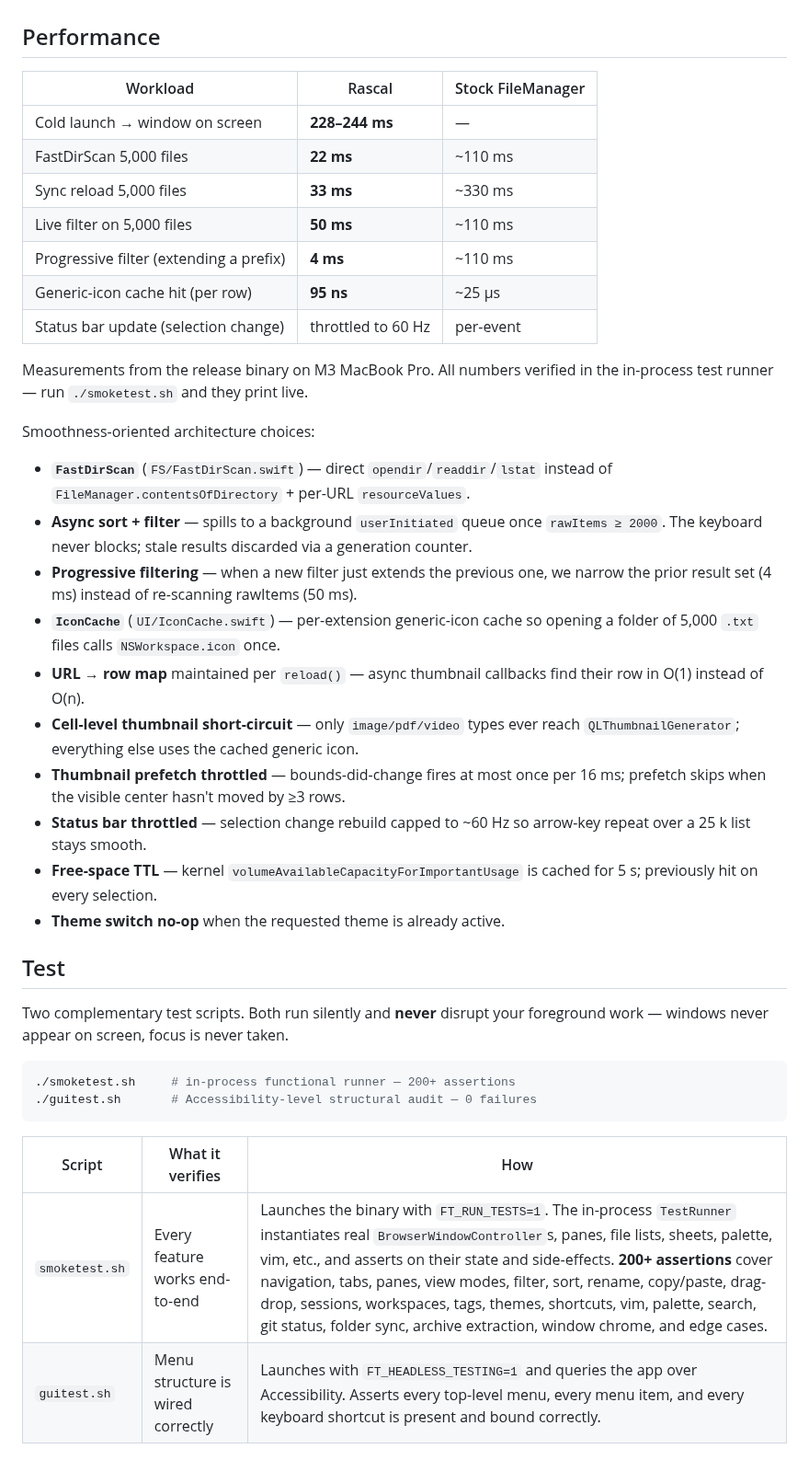
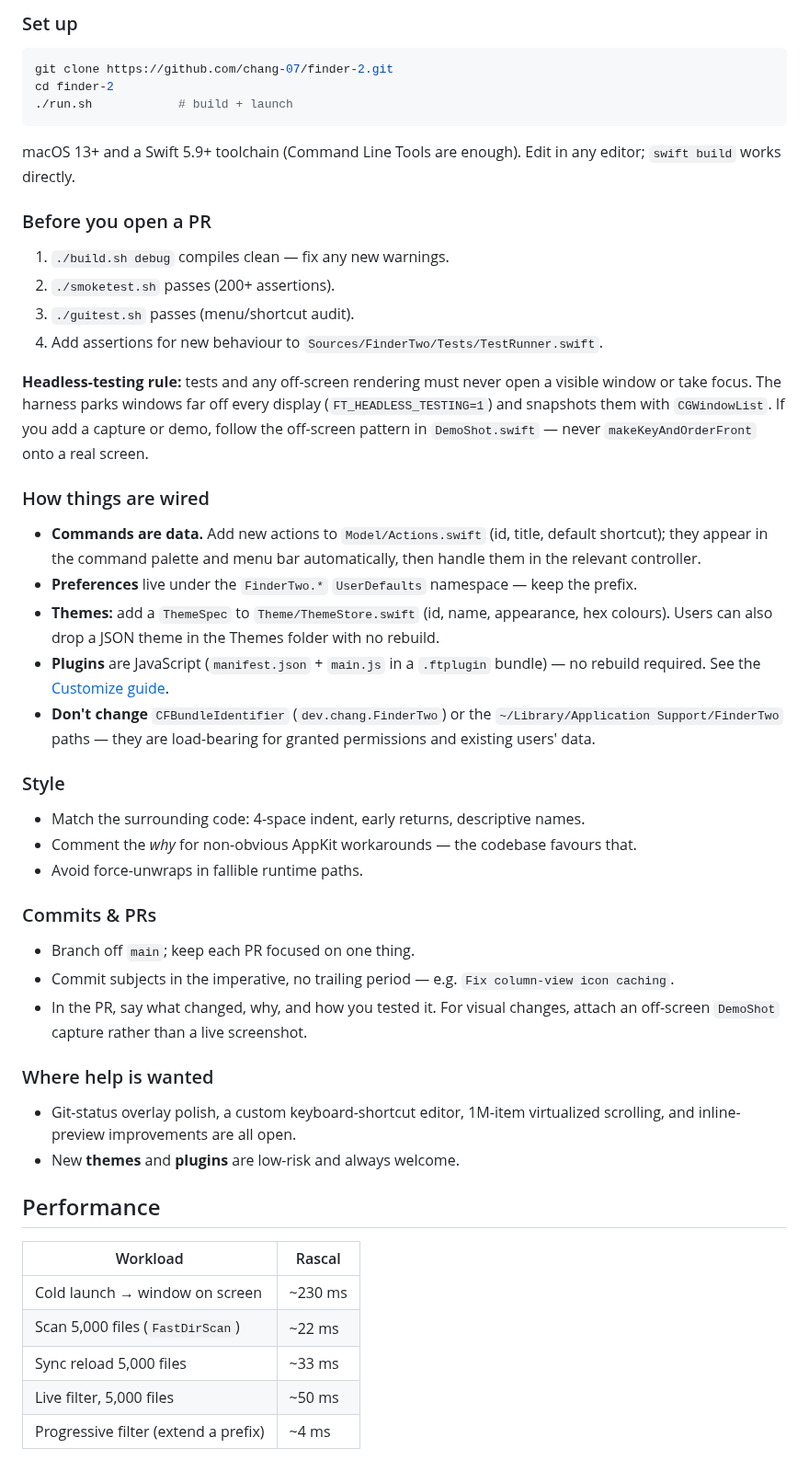
Before and after one commit to chang-07/rascal, a Markdown page: README.md, the part around one of its changes. Shown at 92% size. GitHub-like rendering.

````diff
--- a/README.md
+++ b/README.md
@@ -38,54 +117,54 @@ Tools are enough.
+### Set up
+
+```bash
+git clone https://github.com/chang-07/finder-2.git
+cd finder-2
+./run.sh            # build + launch
+```
+
+macOS 13+ and a Swift 5.9+ toolchain (Command Line Tools are enough). Edit in any editor; `swift build` works directly.
+
+### Before you open a PR
+
+1. `./build.sh debug` compiles clean — fix any new warnings.
+2. `./smoketest.sh` passes (200+ assertions).
+3. `./guitest.sh` passes (menu/shortcut audit).
+4. Add assertions for new behaviour to `Sources/FinderTwo/Tests/TestRunner.swift`.
+
+**Headless-testing rule:** tests and any off-screen rendering must never open a visible window or take focus. The harness parks windows far off every display (`FT_HEADLESS_TESTING=1`) and snapshots them with `CGWindowList`. If you add a capture or demo, follow the off-screen pattern in `DemoShot.swift` — never `makeKeyAndOrderFront` onto a real screen.
+
+### How things are wired
+
+- **Commands are data.** Add new actions to `Model/Actions.swift` (id, title, default shortcut); they appear in the command palette and menu bar automatically, then handle them in the relevant controller.
+- **Preferences** live under the `FinderTwo.*` `UserDefaults` namespace — keep the prefix.
+- **Themes:** add a `ThemeSpec` to `Theme/ThemeStore.swift` (id, name, appearance, hex colours). Users can also drop a JSON theme in the Themes folder with no rebuild.
+- **Plugins** are JavaScript (`manifest.json` + `main.js` in a `.ftplugin` bundle) — no rebuild required. See the [Customize guide](https://chang-07.github.io/finder-2/customize.html).
+- **Don't change** `CFBundleIdentifier` (`dev.chang.FinderTwo`) or the `~/Library/Application Support/FinderTwo` paths — they are load-bearing for granted permissions and existing users' data.
+
+### Style
+
+- Match the surrounding code: 4-space indent, early returns, descriptive names.
+- Comment the *why* for non-obvious AppKit workarounds — the codebase favours that.
+- Avoid force-unwraps in fallible runtime paths.
+
+### Commits & PRs
+
+- Branch off `main`; keep each PR focused on one thing.
+- Commit subjects in the imperative, no trailing period — e.g. `Fix column-view icon caching`.
+- In the PR, say what changed, why, and how you tested it. For visual changes, attach an off-screen `DemoShot` capture rather than a live screenshot.
+
+### Where help is wanted
+
+- Git-status overlay polish, a custom keyboard-shortcut editor, 1M-item virtualized scrolling, and inline-preview improvements are all open.
+- New **themes** and **plugins** are low-risk and always welcome.
 
 ## Performance
 
-| Workload                                  | Rascal            | Stock FileManager  |
-|-------------------------------------------|----------------------|--------------------|
-| Cold launch → window on screen            | **228–244 ms**       | —                  |
-| FastDirScan 5,000 files                   | **22 ms**            | ~110 ms            |
-| Sync reload 5,000 files                   | **33 ms**            | ~330 ms            |
-| Live filter on 5,000 files                | **50 ms**            | ~110 ms            |
-| Progressive filter (extending a prefix)   | **4 ms**             | ~110 ms            |
-| Generic-icon cache hit (per row)          | **95 ns**            | ~25 µs             |
-| Status bar update (selection change)      | throttled to 60 Hz   | per-event          |
+| Workload | Rascal |
+|---|---|
+| Cold launch → window on screen | ~230 ms |
+| Scan 5,000 files (`FastDirScan`) | ~22 ms |
+| Sync reload 5,000 files | ~33 ms |
+| Live filter, 5,000 files | ~50 ms |
+| Progressive filter (extend a prefix) | ~4 ms |
 
-Measurements from the release binary on M3 MacBook Pro. All numbers verified
-in the in-process test runner — run `./smoketest.sh` and they print live.
-
-Smoothness-oriented architecture choices:
-
-- **`FastDirScan`** (`FS/FastDirScan.swift`) — direct `opendir`/`readdir`/`lstat`
-  instead of `FileManager.contentsOfDirectory` + per-URL `resourceValues`.
-- **Async sort + filter** — spills to a background `userInitiated` queue once
-  `rawItems ≥ 2000`. The keyboard never blocks; stale results discarded via a
-  generation counter.
-- **Progressive filtering** — when a new filter just extends the previous one,
-  we narrow the prior result set (4 ms) instead of re-scanning rawItems (50 ms).
-- **`IconCache`** (`UI/IconCache.swift`) — per-extension generic-icon cache so
-  opening a folder of 5,000 `.txt` files calls `NSWorkspace.icon` once.
-- **URL → row map** maintained per `reload()` — async thumbnail callbacks find
-  their row in O(1) instead of O(n).
-- **Cell-level thumbnail short-circuit** — only `image/pdf/video` types ever
-  reach `QLThumbnailGenerator`; everything else uses the cached generic icon.
-- **Thumbnail prefetch throttled** — bounds-did-change fires at most once per
-  16 ms; prefetch skips when the visible center hasn't moved by ≥3 rows.
-- **Status bar throttled** — selection change rebuild capped to ~60 Hz so
-  arrow-key repeat over a 25 k list stays smooth.
-- **Free-space TTL** — kernel `volumeAvailableCapacityForImportantUsage` is
-  cached for 5 s; previously hit on every selection.
-- **Theme switch no-op** when the requested theme is already active.
-
-## Test
-
-Two complementary test scripts. Both run silently and **never** disrupt your
-foreground work — windows never appear on screen, focus is never taken.
-
-```bash
-./smoketest.sh     # in-process functional runner — 200+ assertions
-./guitest.sh       # Accessibility-level structural audit — 0 failures
-```
-
-| Script | What it verifies | How |
-|---|---|---|
-| `smoketest.sh` | Every feature works end-to-end | Launches the binary with `FT_RUN_TESTS=1`. The in-process `TestRunner` instantiates real `BrowserWindowController`s, panes, file lists, sheets, palette, vim, etc., and asserts on their state and side-effects. **200+ assertions** cover navigation, tabs, panes, view modes, filter, sort, rename, copy/paste, drag-drop, sessions, workspaces, tags, themes, shortcuts, vim, palette, search, git status, folder sync, archive extraction, window chrome, and edge cases. |
-| `guitest.sh` | Menu structure is wired correctly | Launches with `FT_HEADLESS_TESTING=1` and queries the app over Accessibility. Asserts every top-level menu, every menu item, and every keyboard shortcut is present and bound correctly. |
-
````
Also changed, not shown: other parts of README.md (+103 -178 lines), CONTRIBUTING.md (added, +17 -0 lines), media/rascal-banner.png (added).
